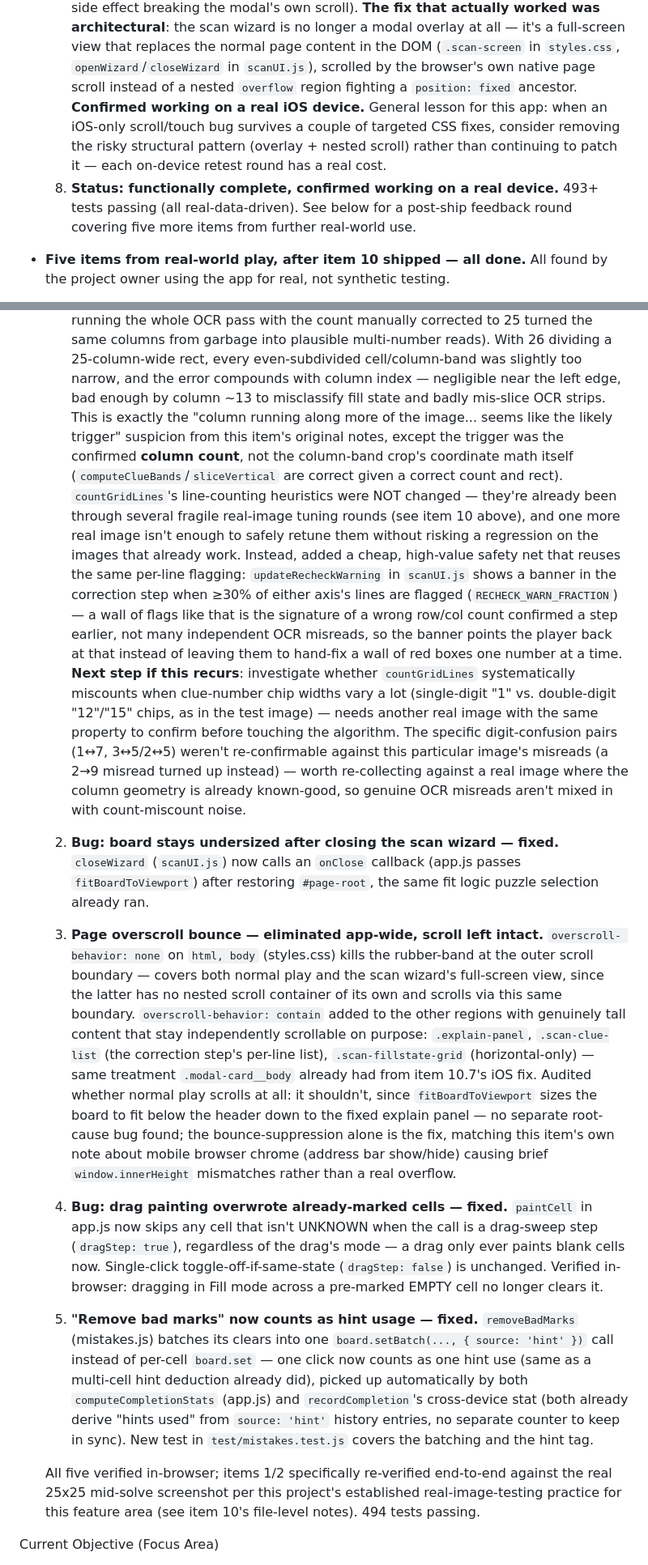
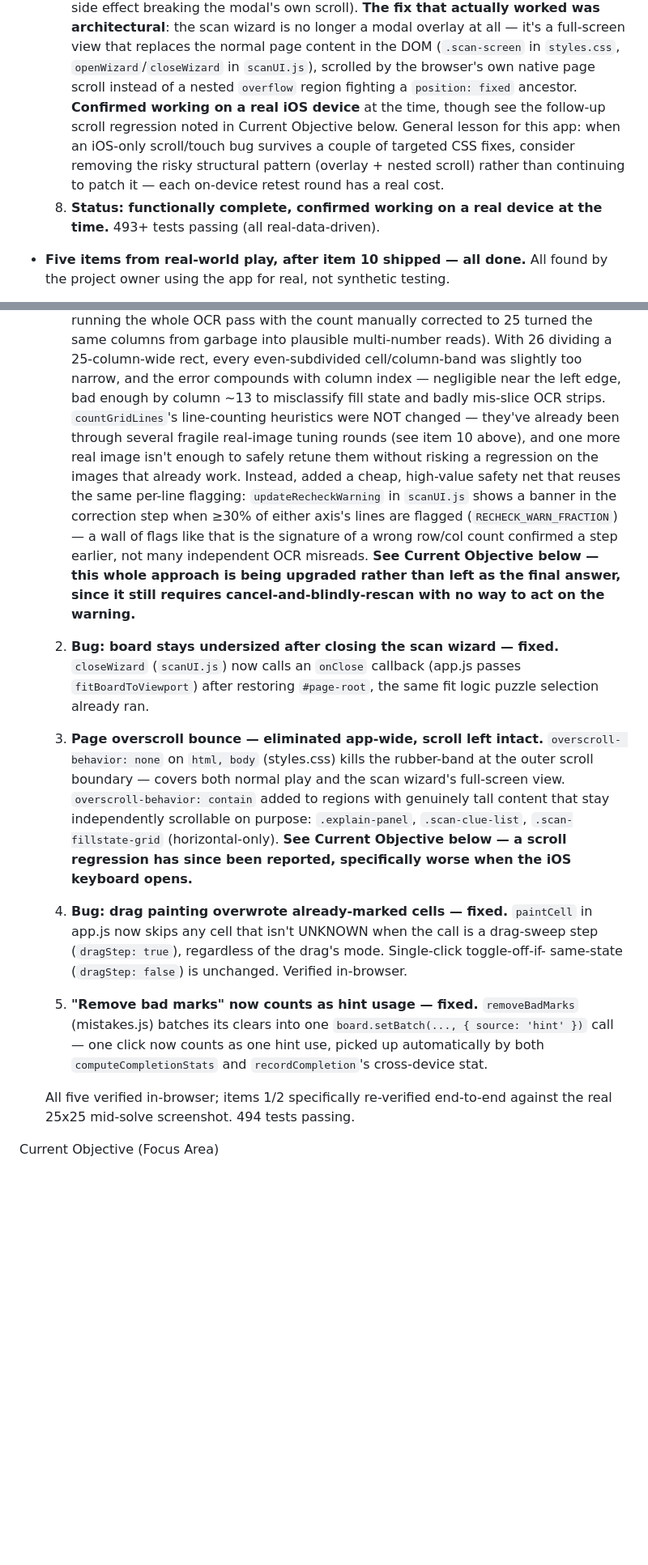
Before and after one commit to danemoll-jpg/nonogram-solver, a Markdown page: TODO.md, 2 parts joined by grey strips. Shown at 81% size. Drawn GitHub-style; blank space fills up the shorter version.

Commit message:
Update project state

```diff
--- a/TODO.md
+++ b/TODO.md
@@ -112,13 +112,13 @@ Completed Tasks
      full-screen view that replaces the normal page content in the DOM (`.scan-screen` in
      `styles.css`, `openWizard`/`closeWizard` in `scanUI.js`), scrolled by the browser's
      own native page scroll instead of a nested `overflow` region fighting a
-     `position: fixed` ancestor. **Confirmed working on a real iOS device.** General
+     `position: fixed` ancestor. **Confirmed working on a real iOS device** at the time,
+     though see the follow-up scroll regression noted in Current Objective below. General
      lesson for this app: when an iOS-only scroll/touch bug survives a couple of targeted
      CSS fixes, consider removing the risky structural pattern (overlay + nested scroll)
      rather than continuing to patch it — each on-device retest round has a real cost.
-  8. **Status: functionally complete, confirmed working on a real device.** 493+ tests
-     passing (all real-data-driven). See below for a post-ship feedback round covering
-     five more items from further real-world use.
+  8. **Status: functionally complete, confirmed working on a real device at the time.**
+     493+ tests passing (all real-data-driven).
 
 * **Five items from real-world play, after item 10 shipped — all done.** All found by the
   project owner using the app for real, not synthetic testing.
@@ -146,62 +146,39 @@ Completed Tasks
      into plausible multi-number reads). With 26 dividing a 25-column-wide rect, every
      even-subdivided cell/column-band was slightly too narrow, and the error compounds with
      column index — negligible near the left edge, bad enough by column ~13 to misclassify
-     fill state and badly mis-slice OCR strips. This is exactly the "column running along
-     more of the image... seems like the likely trigger" suspicion from this item's
-     original notes, except the trigger was the confirmed **column count**, not the
-     column-band crop's coordinate math itself (`computeClueBands`/`sliceVertical` are
-     correct given a correct count and rect).
-     `countGridLines`'s line-counting heuristics were NOT changed — they're already been
+     fill state and badly mis-slice OCR strips.
+     `countGridLines`'s line-counting heuristics were NOT changed — they've already been
      through several fragile real-image tuning rounds (see item 10 above), and one more
      real image isn't enough to safely retune them without risking a regression on the
      images that already work. Instead, added a cheap, high-value safety net that reuses
      the same per-line flagging: `updateRecheckWarning` in `scanUI.js` shows a banner in
      the correction step when ≥30% of either axis's lines are flagged
      (`RECHECK_WARN_FRACTION`) — a wall of flags like that is the signature of a wrong
-     row/col count confirmed a step earlier, not many independent OCR misreads, so the
-     banner points the player back at that instead of leaving them to hand-fix a wall of
-     red boxes one number at a time. **Next step if this recurs**: investigate whether
-     `countGridLines` systematically miscounts when clue-number chip widths vary a lot
-     (single-digit "1" vs. double-digit "12"/"15" chips, as in the test image) — needs
-     another real image with the same property to confirm before touching the algorithm.
-     The specific digit-confusion pairs (1↔7, 3↔5/2↔5) weren't re-confirmable against this
-     particular image's misreads (a 2→9 misread turned up instead) — worth re-collecting
-     against a real image where the column geometry is already known-good, so genuine OCR
-     misreads aren't mixed in with count-miscount noise.
+     row/col count confirmed a step earlier, not many independent OCR misreads. **See
+     Current Objective below — this whole approach is being upgraded rather than left as
+     the final answer, since it still requires cancel-and-blindly-rescan with no way to
+     act on the warning.**
   2. **Bug: board stays undersized after closing the scan wizard — fixed.** `closeWizard`
      (`scanUI.js`) now calls an `onClose` callback (app.js passes `fitBoardToViewport`)
      after restoring `#page-root`, the same fit logic puzzle selection already ran.
   3. **Page overscroll bounce — eliminated app-wide, scroll left intact.** `overscroll-
      behavior: none` on `html, body` (styles.css) kills the rubber-band at the outer
-     scroll boundary — covers both normal play and the scan wizard's full-screen view,
-     since the latter has no nested scroll container of its own and scrolls via this same
-     boundary. `overscroll-behavior: contain` added to the other regions with genuinely
-     tall content that stay independently scrollable on purpose: `.explain-panel`,
-     `.scan-clue-list` (the correction step's per-line list), `.scan-fillstate-grid`
-     (horizontal-only) — same treatment `.modal-card__body` already had from item 10.7's
-     iOS fix. Audited whether normal play scrolls at all: it shouldn't, since
-     `fitBoardToViewport` sizes the board to fit below the header down to the fixed
-     explain panel — no separate root-cause bug found; the bounce-suppression alone is the
-     fix, matching this item's own note about mobile browser chrome (address bar
-     show/hide) causing brief `window.innerHeight` mismatches rather than a real overflow.
+     scroll boundary — covers both normal play and the scan wizard's full-screen view.
+     `overscroll-behavior: contain` added to regions with genuinely tall content that stay
+     independently scrollable on purpose: `.explain-panel`, `.scan-clue-list`,
+     `.scan-fillstate-grid` (horizontal-only). **See Current Objective below — a scroll
+     regression has since been reported, specifically worse when the iOS keyboard opens.**
   4. **Bug: drag painting overwrote already-marked cells — fixed.** `paintCell` in app.js
      now skips any cell that isn't UNKNOWN when the call is a drag-sweep step
-     (`dragStep: true`), regardless of the drag's mode — a drag only ever paints blank
-     cells now. Single-click toggle-off-if-same-state (`dragStep: false`) is unchanged.
-     Verified in-browser: dragging in Fill mode across a pre-marked EMPTY cell no longer
-     clears it.
+     (`dragStep: true`), regardless of the drag's mode. Single-click toggle-off-if-
+     same-state (`dragStep: false`) is unchanged. Verified in-browser.
   5. **"Remove bad marks" now counts as hint usage — fixed.** `removeBadMarks`
      (mistakes.js) batches its clears into one `board.setBatch(..., { source: 'hint' })`
-     call instead of per-cell `board.set` — one click now counts as one hint use (same as
-     a multi-cell hint deduction already did), picked up automatically by both
-     `computeCompletionStats` (app.js) and `recordCompletion`'s cross-device stat (both
-     already derive "hints used" from `source: 'hint'` history entries, no separate
-     counter to keep in sync). New test in `test/mistakes.test.js` covers the batching and
-     the hint tag.
+     call — one click now counts as one hint use, picked up automatically by both
+     `computeCompletionStats` and `recordCompletion`'s cross-device stat.
 
   All five verified in-browser; items 1/2 specifically re-verified end-to-end against the
-  real 25x25 mid-solve screenshot per this project's established real-image-testing
-  practice for this feature area (see item 10's file-level notes). 494 tests passing.
+  real 25x25 mid-solve screenshot. 494 tests passing.
 
 Current Objective (Focus Area)
 
```
Also changed, not shown: other parts of TODO.md (+83 -18 lines), CLAUDE.md (+20 -22 lines).
